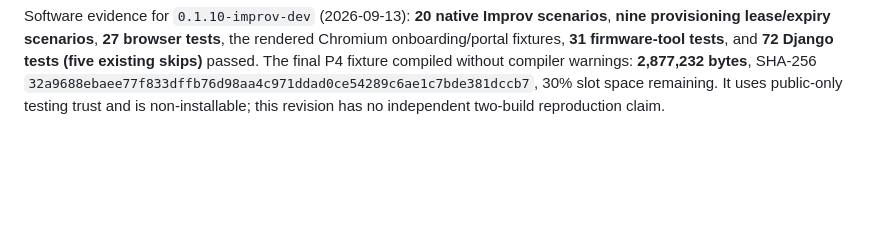
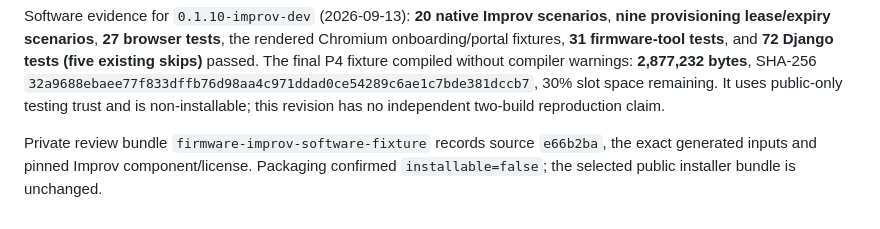
Before and after one commit to Lucas-hX/AMPVE, a Markdown page: docs/runbooks/NATIVE_WIFI.md, the part around the change. GitHub-like rendering; blank space fills up the shorter version.

Commit message:
Record private Improv build provenance

```diff
--- a/docs/runbooks/NATIVE_WIFI.md
+++ b/docs/runbooks/NATIVE_WIFI.md
@@ -60,3 +60,5 @@ The protocol runner compiles the actual native core and pinned SDK under ASan/UB
 Before installation approval, validate the exact original bootloader/C6/recovery route and use a reviewed signed release. Then test USB provisioning, wrong passwords, an unavailable AP, expiry during association, disconnect during save, saved-network reboot, portal fallback, and retained credentials after failure. Measure UART task stack/headroom and responsiveness alongside the existing native acceptance checks. No production trust key or installer selection is changed by this candidate.
 
 Software evidence for `0.1.10-improv-dev` (2026-09-13): **20 native Improv scenarios**, **nine provisioning lease/expiry scenarios**, **27 browser tests**, the rendered Chromium onboarding/portal fixtures, **31 firmware-tool tests**, and **72 Django tests (five existing skips)** passed. The final P4 fixture compiled without compiler warnings: **2,877,232 bytes**, SHA-256 `32a9688ebaee77f833dffb76d98aa4c971ddad0ce54289c6ae1c7bde381dccb7`, 30% slot space remaining. It uses public-only testing trust and is non-installable; this revision has no independent two-build reproduction claim.
+
+Private review bundle `firmware-improv-software-fixture` records source `e66b2ba`, the exact generated inputs and pinned Improv component/license. Packaging confirmed `installable=false`; the selected public installer bundle is unchanged.
```
